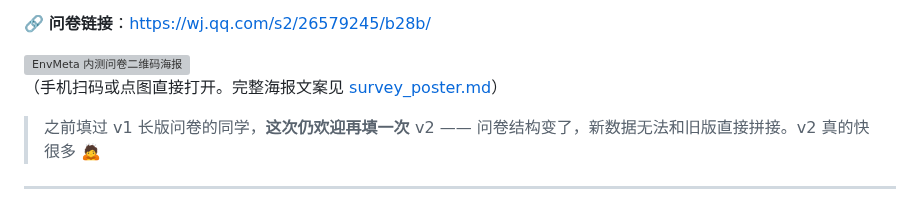
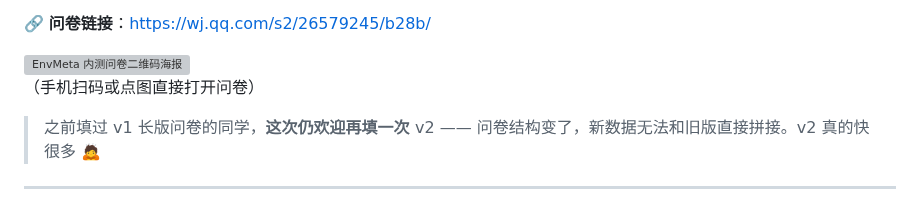
Before and after one commit to redlizzxy/EnvMeta, a Markdown page: README.md, the part around the change. Rendered like a GitHub page; grey boxes are pictures that could not be loaded.

Commit message:
docs(readme): 招募章节移除 survey_poster.md 内链 —— 文案仅供作者自己参考
Co-Authored-By: Claude Opus 4.7 (1M context) <noreply@anthropic.com>

```diff
--- a/README.md
+++ b/README.md
@@ -32,7 +32,7 @@ EnvMeta 正在收集第二轮内测反馈用于方法学论文（目标：iMeta
   <img src="paper/user_study/survey_poster_v2_qrcode.png" width="280" alt="EnvMeta 内测问卷二维码海报"/>
 </a>
 
-（手机扫码或点图直接打开。完整海报文案见 [survey_poster.md](paper/user_study/survey_poster.md)）
+（手机扫码或点图直接打开问卷）
 
 > 之前填过 v1 长版问卷的同学，**这次仍欢迎再填一次** v2 —— 问卷结构变了，新数据无法和旧版直接拼接。v2 真的快很多 🙇
 
```
